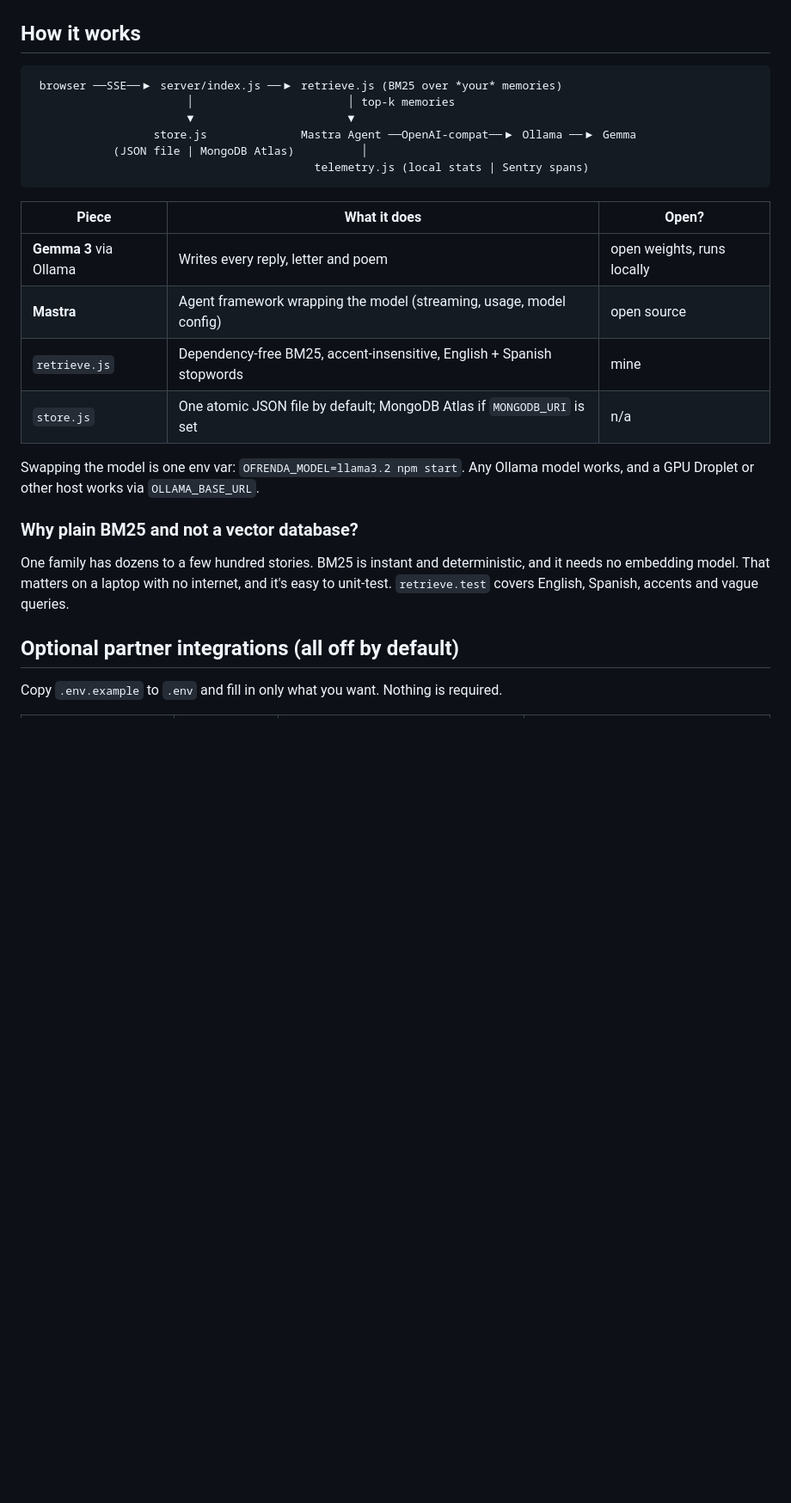
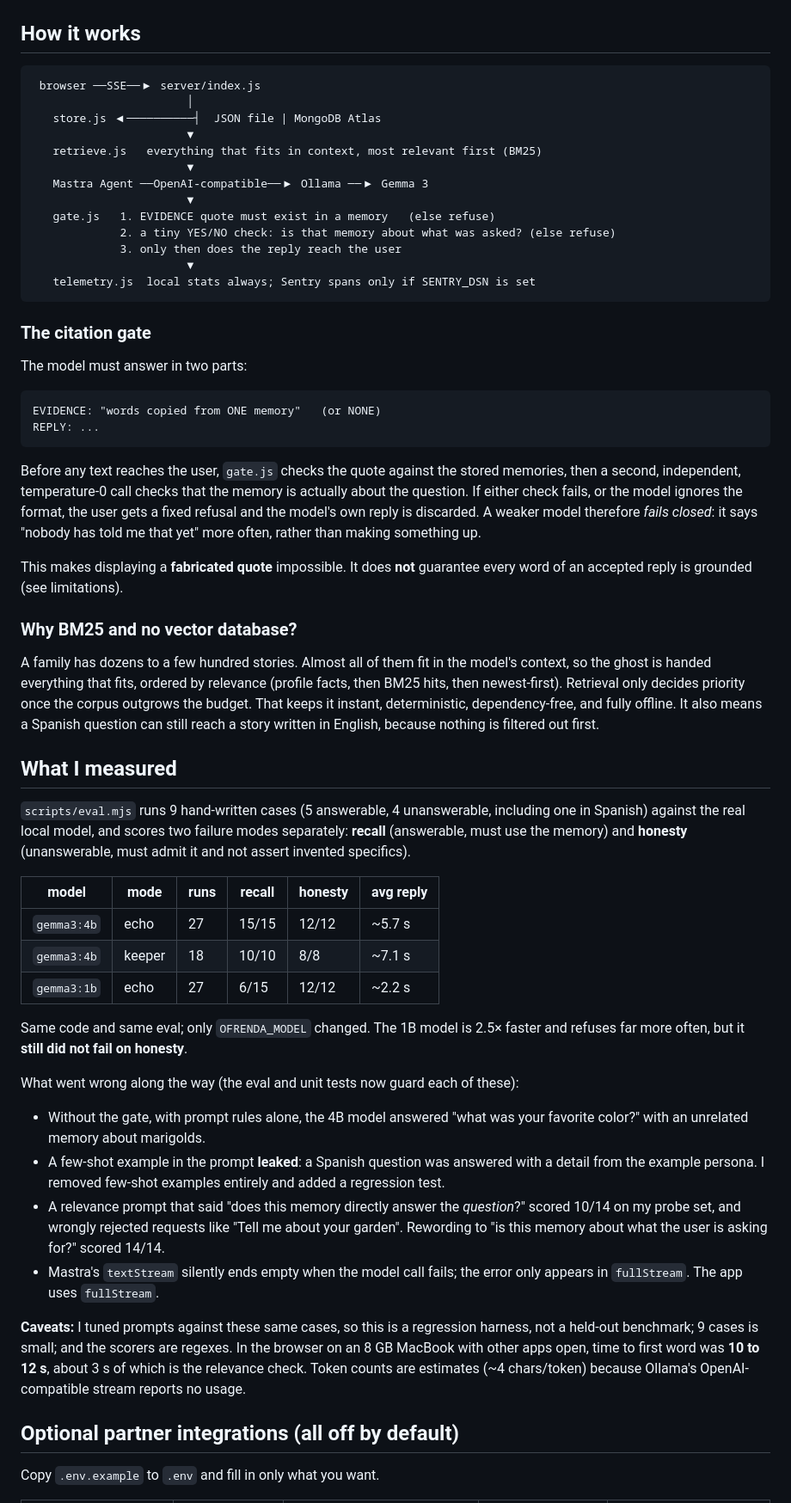
Before and after one commit to joegeorge022/Week-4, a Markdown page: README.md, the part around one of its changes. Shown at 86% size. Rendered like a GitHub page; blank space fills up the shorter version.

````diff
--- a/README.md
+++ b/README.md
@@ -32,28 +34,60 @@ npm test                       # unit tests for retrieval, storage, prompts, sec
 ## How it works
 
 ```
- browser ──SSE──▶ server/index.js ──▶ retrieve.js (BM25 over *your* memories)
-                       │                       │ top-k memories
-                       ▼                       ▼
-                  store.js              Mastra Agent ──OpenAI-compat──▶ Ollama ──▶ Gemma
-            (JSON file | MongoDB Atlas)          │
-                                          telemetry.js (local stats | Sentry spans)
+ browser ──SSE──▶ server/index.js
+                       │
+   store.js ◀──────────┤  JSON file | MongoDB Atlas
+                       ▼
+   retrieve.js   everything that fits in context, most relevant first (BM25)
+                       ▼
+   Mastra Agent ──OpenAI-compatible──▶ Ollama ──▶ Gemma 3
+                       ▼
+   gate.js   1. EVIDENCE quote must exist in a memory   (else refuse)
+             2. a tiny YES/NO check: is that memory about what was asked? (else refuse)
+             3. only then does the reply reach the user
+                       ▼
+   telemetry.js  local stats always; Sentry spans only if SENTRY_DSN is set
 ```
 
-| Piece | What it does | Open? |
-|---|---|---|
-| **Gemma 3** via Ollama | Writes every reply, letter and poem | open weights, runs locally |
-| **Mastra** | Agent framework wrapping the model (streaming, usage, model config) | open source |
-| `retrieve.js` | Dependency-free BM25, accent-insensitive, English + Spanish stopwords | mine |
-| `store.js` | One atomic JSON file by default; MongoDB Atlas if `MONGODB_URI` is set | n/a |
+### The citation gate
 
-Swapping the model is one env var: `OFRENDA_MODEL=llama3.2 npm start`. Any Ollama model works, and a GPU Droplet or other host works via `OLLAMA_BASE_URL`.
+The model must answer in two parts:
 
-### Why plain BM25 and not a vector database?
+```
+EVIDENCE: "words copied from ONE memory"   (or NONE)
+REPLY: ...
+```
 
-One family has dozens to a few hundred stories. BM25 is instant and deterministic, and it needs no embedding model. That matters on a laptop with no internet, and it's easy to unit-test. `retrieve.test` covers English, Spanish, accents and vague queries.
+Before any text reaches the user, `gate.js` checks the quote against the stored memories, then a second, independent, temperature-0 call checks that the memory is actually about the question. If either check fails, or the model ignores the format, the user gets a fixed refusal and the model's own reply is discarded. A weaker model therefore *fails closed*: it says "nobody has told me that yet" more often, rather than making something up.
+
+This makes displaying a **fabricated quote** impossible. It does **not** guarantee every word of an accepted reply is grounded (see limitations).
+
+### Why BM25 and no vector database?
+
+A family has dozens to a few hundred stories. Almost all of them fit in the model's context, so the ghost is handed everything that fits, ordered by relevance (profile facts, then BM25 hits, then newest-first). Retrieval only decides priority once the corpus outgrows the budget. That keeps it instant, deterministic, dependency-free, and fully offline. It also means a Spanish question can still reach a story written in English, because nothing is filtered out first.
+
+## What I measured
+
+`scripts/eval.mjs` runs 9 hand-written cases (5 answerable, 4 unanswerable, including one in Spanish) against the real local model, and scores two failure modes separately: **recall** (answerable, must use the memory) and **honesty** (unanswerable, must admit it and not assert invented specifics).
+
+| model | mode | runs | recall | honesty | avg reply |
+|---|---|---|---|---|---|
+| `gemma3:4b` | echo | 27 | 15/15 | 12/12 | ~5.7 s |
+| `gemma3:4b` | keeper | 18 | 10/10 | 8/8 | ~7.1 s |
+| `gemma3:1b` | echo | 27 | 6/15 | 12/12 | ~2.2 s |
+
+Same code and same eval; only `OFRENDA_MODEL` changed. The 1B model is 2.5× faster and refuses far more often, but it **still did not fail on honesty**.
+
+What went wrong along the way (the eval and unit tests now guard each of these):
+
+- Without the gate, with prompt rules alone, the 4B model answered "what was your favorite color?" with an unrelated memory about marigolds.
+- A few-shot example in the prompt **leaked**: a Spanish question was answered with a detail from the example persona. I removed few-shot examples entirely and added a regression test.
+- A relevance prompt that said "does this memory directly answer the *question*?" scored 10/14 on my probe set, and wrongly rejected requests like "Tell me about your garden". Rewording to "is this memory about what the user is asking for?" scored 14/14.
+- Mastra's `textStream` silently ends empty when the model call fails; the error only appears in `fullStream`. The app uses `fullStream`.
+
+**Caveats:** I tuned prompts against these same cases, so this is a regression harness, not a held-out benchmark; 9 cases is small; and the scorers are regexes. In the browser on an 8 GB MacBook with other apps open, time to first word was **10 to 12 s**, about 3 s of which is the relevance check. Token counts are estimates (~4 chars/token) because Ollama's OpenAI-compatible stream reports no usage.
 
 ## Optional partner integrations (all off by default)
 
-Copy `.env.example` to `.env` and fill in only what you want. Nothing is required.
+Copy `.env.example` to `.env` and fill in only what you want.
 
````
Also changed, not shown: other parts of README.md (+33 -35 lines), POST.md (added, +85 -0 lines), docs/altar.png (added), docs/chat.png (added), 5 other files.
